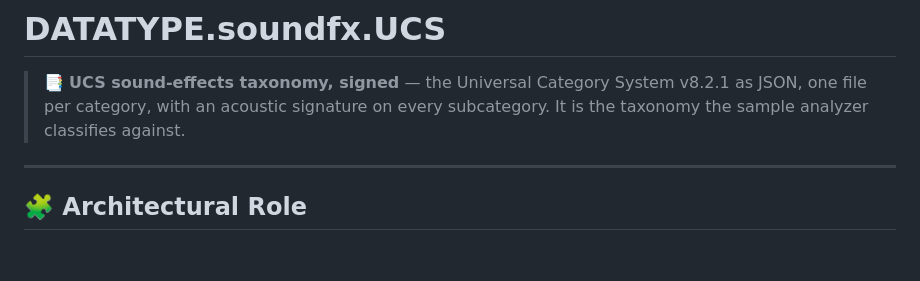
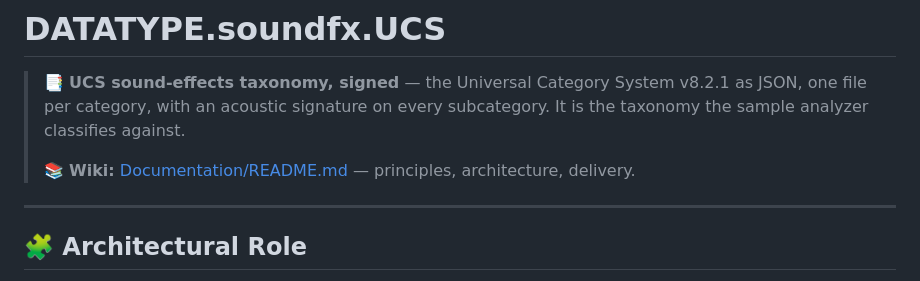
Before and after one commit to LikeDotAudio/APK.softapp.DATATYPE.soundfx.UCS, a Markdown page: README.md, the part around the change. Rendered like a GitHub page; blank space fills up the shorter version.

Commit message:
docs(wiki): the README links the wiki home
Co-Authored-By: Claude Opus 5.5 <noreply@anthropic.com>

```diff
--- a/README.md
+++ b/README.md
@@ -3,6 +3,8 @@
 > 📑 **UCS sound-effects taxonomy, signed** — the Universal Category System v8.2.1 as JSON, one
 > file per category, with an acoustic signature on every subcategory. It is the taxonomy the
 > sample analyzer classifies against.
+>
+> 📚 **Wiki:** [Documentation/README.md](Documentation/README.md) — principles, architecture, delivery.
 
 ---
 
```
